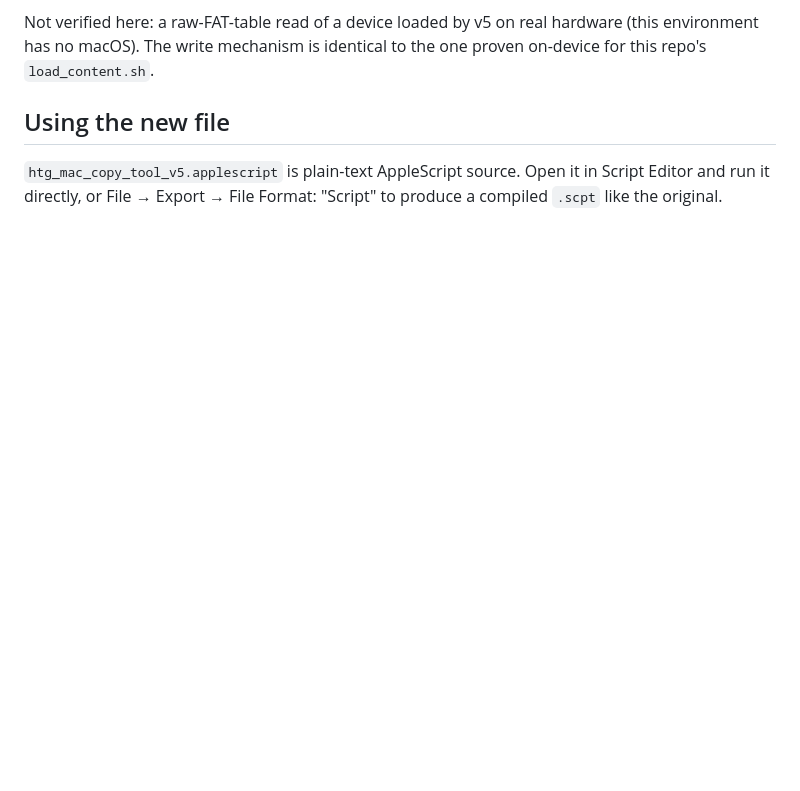
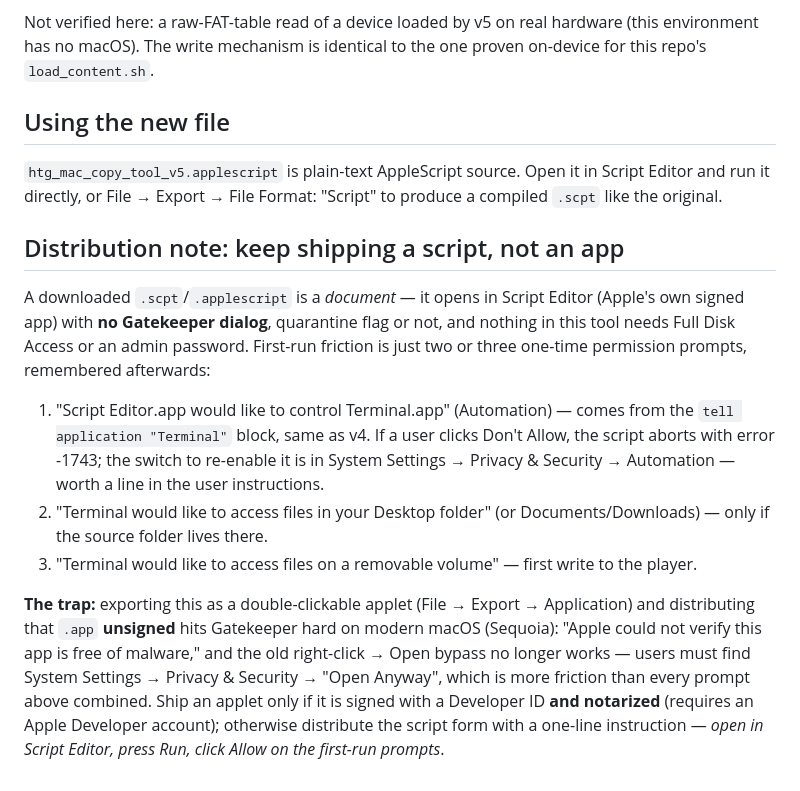
Before and after one commit to rulingAnts/mac-audio-player-loader, a Markdown page: kulumi/CHANGES_v4_to_v5.md, the part around the change. GitHub-like rendering; blank space fills up the shorter version.

Commit message:
Kulumi docs: distribution note — ship the script, not an unsigned .app
Documents the expected one-time TCC prompts (Automation, protected
folders, removable volume) and the Gatekeeper trap: an unsigned applet
export is blocked hard on Sequoia (no right-click bypass), so ship the
script form unless the .app is Developer ID-signed and notarized.

Co-Authored-By: Claude Fable 5 <noreply@anthropic.com>
Claude-Session: https://claude.ai/code/session_01TXE1XbFKp5USuuTSL6nF9c

```diff
--- a/kulumi/CHANGES_v4_to_v5.md
+++ b/kulumi/CHANGES_v4_to_v5.md
@@ -211,3 +211,32 @@ to the one proven on-device for this repo's `load_content.sh`.
 `htg_mac_copy_tool_v5.applescript` is plain-text AppleScript source. Open it
 in Script Editor and run it directly, or File → Export → File Format:
 "Script" to produce a compiled `.scpt` like the original.
+
+## Distribution note: keep shipping a script, not an app
+
+A downloaded `.scpt`/`.applescript` is a *document* — it opens in Script
+Editor (Apple's own signed app) with **no Gatekeeper dialog**, quarantine
+flag or not, and nothing in this tool needs Full Disk Access or an admin
+password. First-run friction is just two or three one-time permission
+prompts, remembered afterwards:
+
+1. "Script Editor.app would like to control Terminal.app" (Automation) —
+   comes from the `tell application "Terminal"` block, same as v4. If a user
+   clicks Don't Allow, the script aborts with error -1743; the switch to
+   re-enable it is in System Settings → Privacy & Security → Automation —
+   worth a line in the user instructions.
+2. "Terminal would like to access files in your Desktop folder" (or
+   Documents/Downloads) — only if the source folder lives there.
+3. "Terminal would like to access files on a removable volume" — first
+   write to the player.
+
+**The trap:** exporting this as a double-clickable applet (File → Export →
+Application) and distributing that `.app` **unsigned** hits Gatekeeper hard
+on modern macOS (Sequoia): "Apple could not verify this app is free of
+malware," and the old right-click → Open bypass no longer works — users
+must find System Settings → Privacy & Security → "Open Anyway", which is
+more friction than every prompt above combined. Ship an applet only if it
+is signed with a Developer ID **and notarized** (requires an Apple
+Developer account); otherwise distribute the script form with a one-line
+instruction — *open in Script Editor, press Run, click Allow on the
+first-run prompts*.
```
